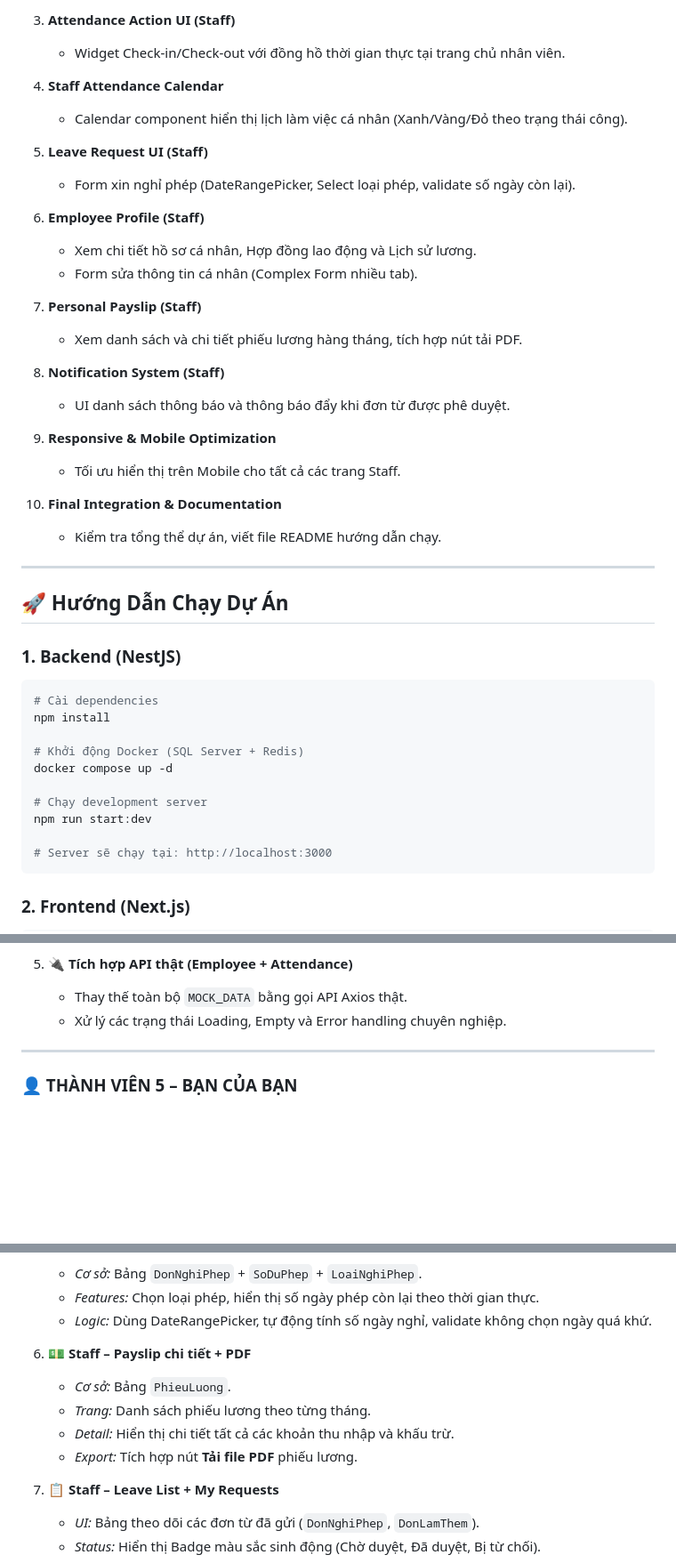
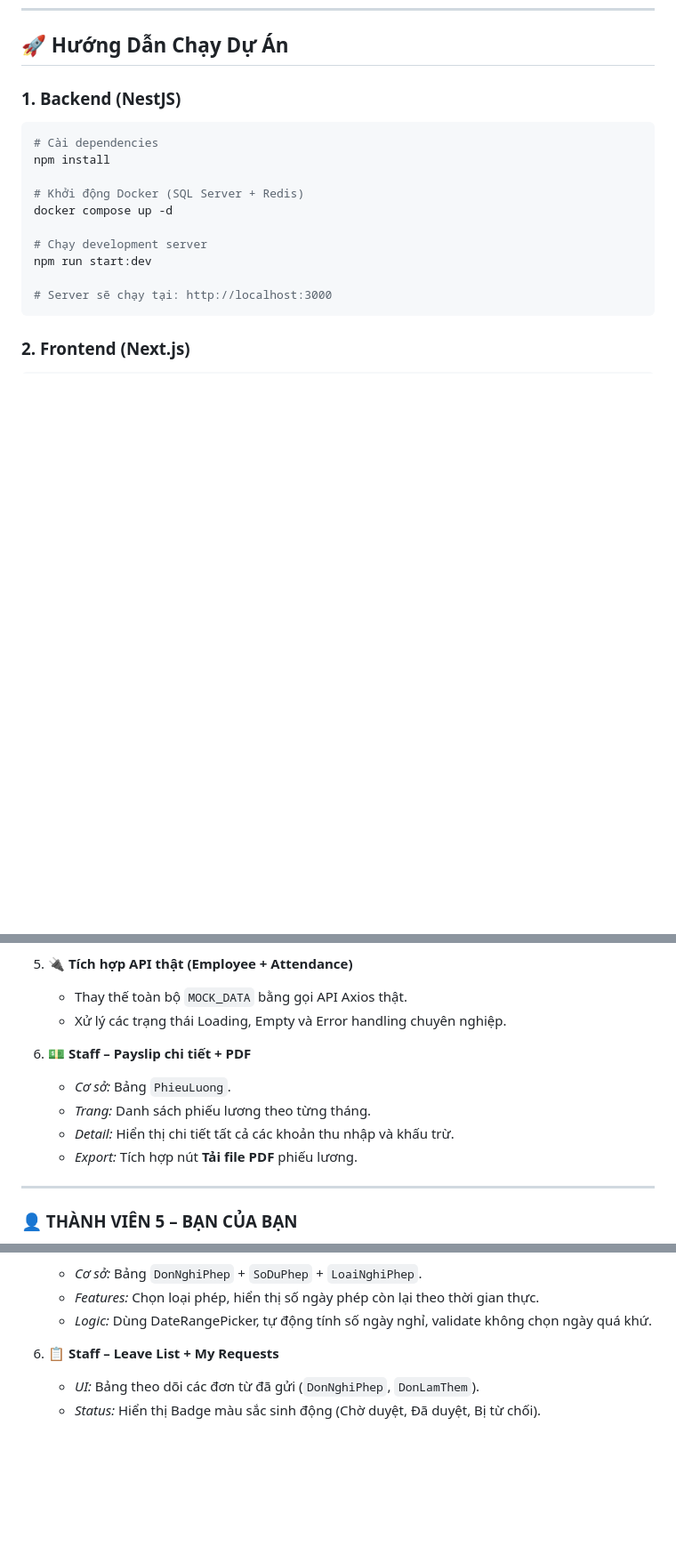
Before and after one commit to PHAMHAIDANG09/BTLCSDL, a Markdown page: fe/PROJECT_STRUCTURE.md, 3 parts joined by grey strips. Shown at 89% size. Rendered like a GitHub page; blank space fills up the shorter version.

```diff
--- a/fe/PROJECT_STRUCTURE.md
+++ b/fe/PROJECT_STRUCTURE.md
@@ -657,29 +611,3 @@ FE/
-3. **Attendance Action UI (Staff)**
-   - Widget Check-in/Check-out với đồng hồ thời gian thực tại trang chủ nhân viên.
-
-4. **Staff Attendance Calendar**
-   - Calendar component hiển thị lịch làm việc cá nhân (Xanh/Vàng/Đỏ theo trạng thái công).
-
-5. **Leave Request UI (Staff)**
-   - Form xin nghỉ phép (DateRangePicker, Select loại phép, validate số ngày còn lại).
-
-6. **Employee Profile (Staff)**
-   - Xem chi tiết hồ sơ cá nhân, Hợp đồng lao động và Lịch sử lương.
-   - Form sửa thông tin cá nhân (Complex Form nhiều tab).
-
-7. **Personal Payslip (Staff)**
-   - Xem danh sách và chi tiết phiếu lương hàng tháng, tích hợp nút tải PDF.
-
-8. **Notification System (Staff)**
-   - UI danh sách thông báo và thông báo đẩy khi đơn từ được phê duyệt.
-
-9. **Responsive & Mobile Optimization**
-   - Tối ưu hiển thị trên Mobile cho tất cả các trang Staff.
-
-10. **Final Integration & Documentation**
-    - Kiểm tra tổng thể dự án, viết file README hướng dẫn chạy.
-
----
 
 ## 🚀 Hướng Dẫn Chạy Dự Án
 
@@ -884,6 +812,11 @@ npm run dev
    - Thay thế toàn bộ `MOCK_DATA` bằng gọi API Axios thật.
    - Xử lý các trạng thái Loading, Empty và Error handling chuyên nghiệp.
 
+6. **💵 Staff – Payslip chi tiết + PDF**
+   - *Cơ sở:* Bảng `PhieuLuong`.
+   - *Trang:* Danh sách phiếu lương theo từng tháng.
+   - *Detail:* Hiển thị chi tiết tất cả các khoản thu nhập và khấu trừ.
+   - *Export:* Tích hợp nút **Tải file PDF** phiếu lương.
 ---
 
 ### 👤 THÀNH VIÊN 5 – BẠN CỦA BẠN
@@ -920,11 +853,6 @@ npm run dev
    - *Features:* Chọn loại phép, hiển thị số ngày phép còn lại theo thời gian thực.
    - *Logic:* Dùng DateRangePicker, tự động tính số ngày nghỉ, validate không chọn ngày quá khứ.
 
-6. **💵 Staff – Payslip chi tiết + PDF**
-   - *Cơ sở:* Bảng `PhieuLuong`.
-   - *Trang:* Danh sách phiếu lương theo từng tháng.
-   - *Detail:* Hiển thị chi tiết tất cả các khoản thu nhập và khấu trừ.
-   - *Export:* Tích hợp nút **Tải file PDF** phiếu lương.
 
 7. **📋 Staff – Leave List + My Requests**
    - *UI:* Bảng theo dõi các đơn từ đã gửi (`DonNghiPhep`, `DonLamThem`).
```
Also changed, not shown: other parts of fe/PROJECT_STRUCTURE.md (+0 -46 lines).
